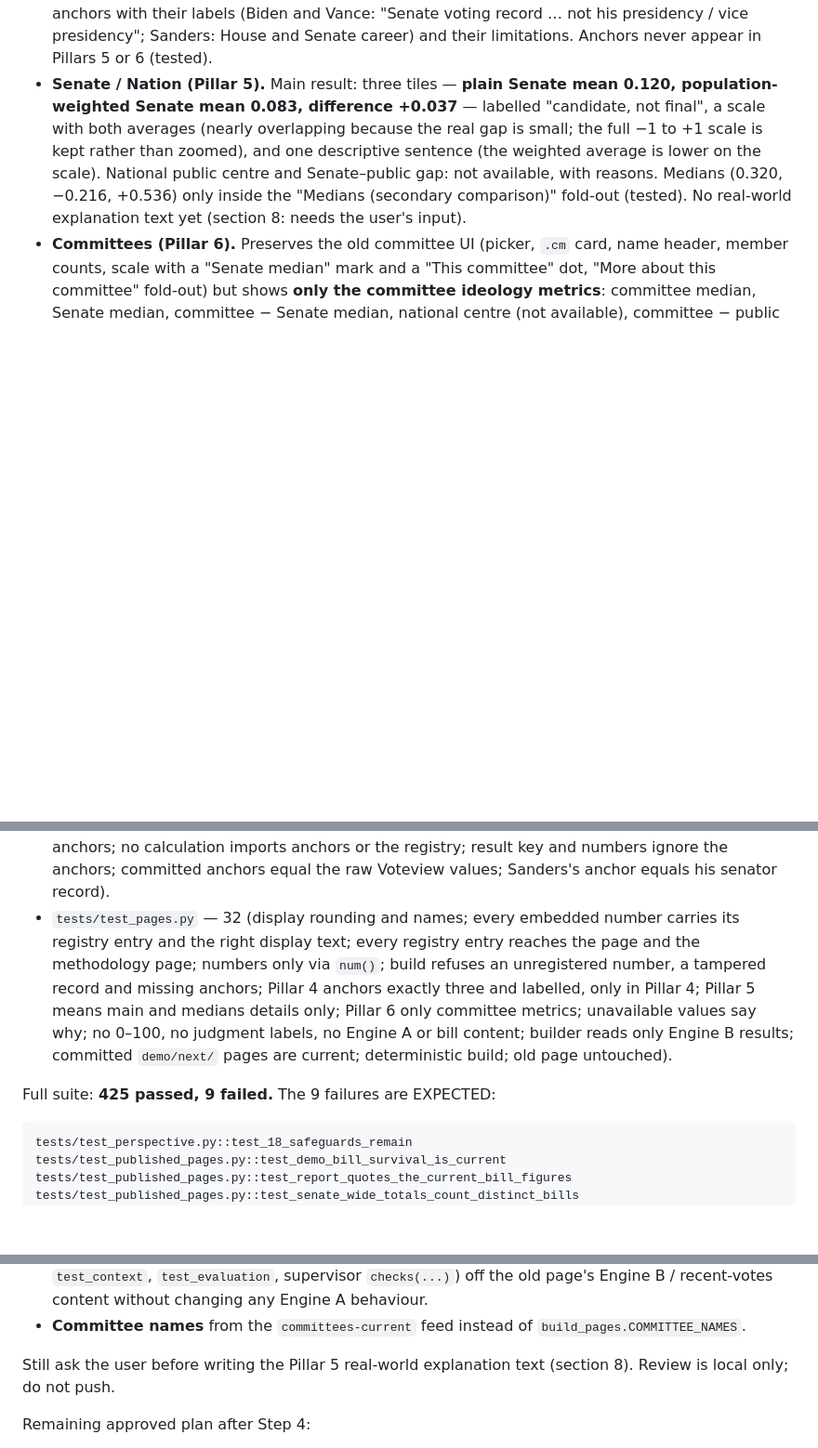
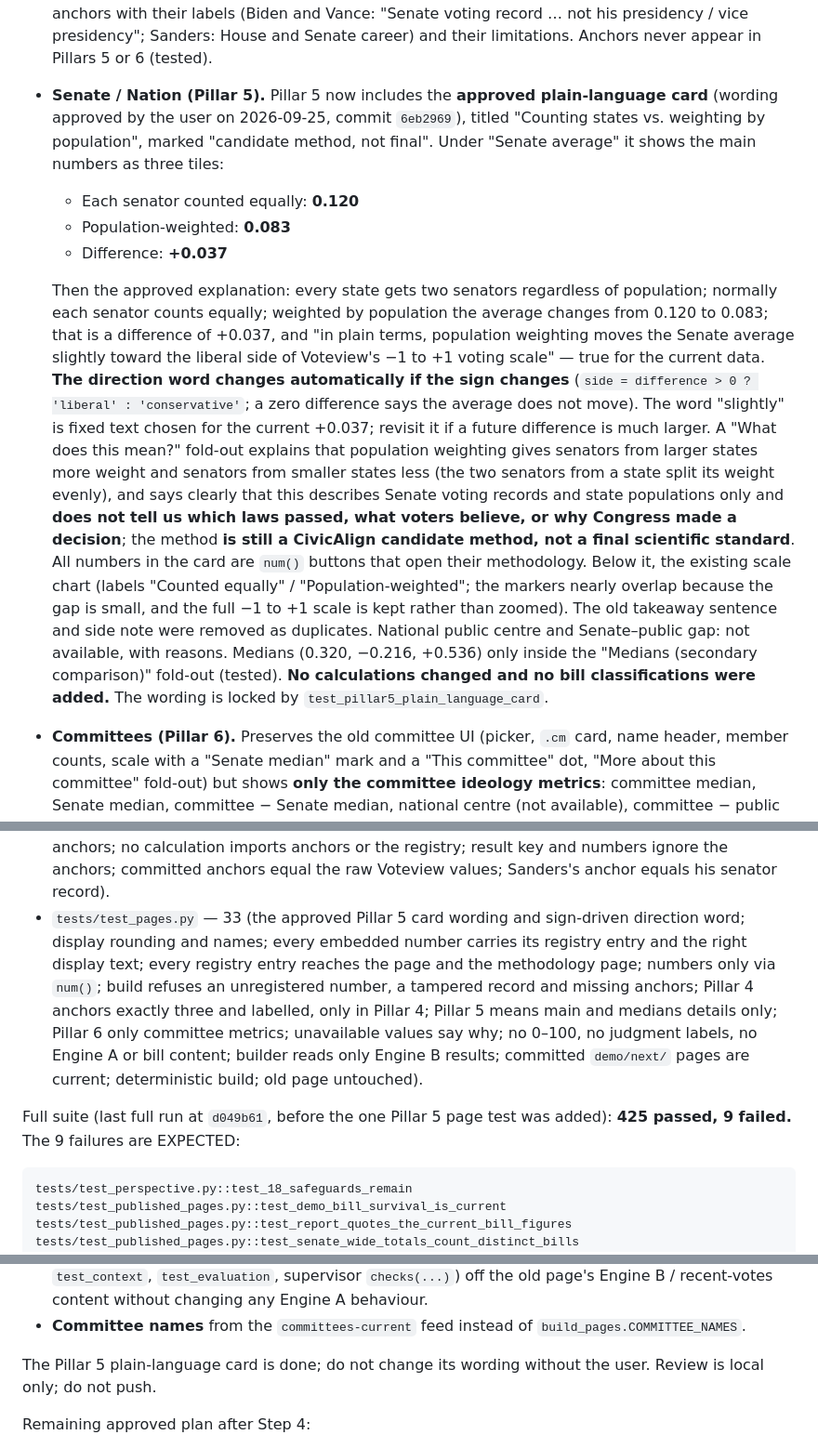
Before and after one commit to safire684-ops/civicalign, a Markdown page: HANDOFF.md, 3 parts joined by grey strips. Shown at 93% size. Rendered like a GitHub page; blank space fills up the shorter version.

Commit message:
HANDOFF: approved Pillar 5 plain-language card; test status
Co-Authored-By: Claude Opus 5.5 <noreply@anthropic.com>

````diff
--- a/HANDOFF.md
+++ b/HANDOFF.md
@@ -301,15 +304,39 @@ registry entry (19), the anchor table, and the binding rules.
   anchors with their labels (Biden and Vance: "Senate voting record … not his
   presidency / vice presidency"; Sanders: House and Senate career) and their
   limitations. Anchors never appear in Pillars 5 or 6 (tested).
-- **Senate / Nation (Pillar 5).** Main result: three tiles — **plain Senate
-  mean 0.120, population-weighted Senate mean 0.083, difference +0.037** —
-  labelled "candidate, not final", a scale with both averages (nearly
-  overlapping because the real gap is small; the full −1 to +1 scale is kept
-  rather than zoomed), and one descriptive sentence (the weighted average is
-  lower on the scale). National public centre and Senate–public gap: not
-  available, with reasons. Medians (0.320, −0.216, +0.536) only inside the
-  "Medians (secondary comparison)" fold-out (tested). No real-world
-  explanation text yet (section 8: needs the user's input).
+- **Senate / Nation (Pillar 5).** Pillar 5 now includes the **approved
+  plain-language card** (wording approved by the user on 2026-09-25, commit
+  `6eb2969`), titled "Counting states vs. weighting by population", marked
+  "candidate method, not final". Under "Senate average" it shows the main
+  numbers as three tiles:
+  - Each senator counted equally: **0.120**
+  - Population-weighted: **0.083**
+  - Difference: **+0.037**
+
+  Then the approved explanation: every state gets two senators regardless of
+  population; normally each senator counts equally; weighted by population the
+  average changes from 0.120 to 0.083; that is a difference of +0.037, and "in
+  plain terms, population weighting moves the Senate average slightly toward
+  the liberal side of Voteview's −1 to +1 voting scale" — true for the current
+  data. **The direction word changes automatically if the sign changes**
+  (`side = difference > 0 ? 'liberal' : 'conservative'`; a zero difference says
+  the average does not move). The word "slightly" is fixed text chosen for the
+  current +0.037; revisit it if a future difference is much larger. A "What
+  does this mean?" fold-out explains that population weighting gives senators
+  from larger states more weight and senators from smaller states less (the two
+  senators from a state split its weight evenly), and says clearly that this
+  describes Senate voting records and state populations only and **does not
+  tell us which laws passed, what voters believe, or why Congress made a
+  decision**; the method **is still a CivicAlign candidate method, not a final
+  scientific standard**. All numbers in the card are `num()` buttons that open
+  their methodology. Below it, the existing scale chart (labels "Counted
+  equally" / "Population-weighted"; the markers nearly overlap because the gap
+  is small, and the full −1 to +1 scale is kept rather than zoomed). The old
+  takeaway sentence and side note were removed as duplicates. National public
+  centre and Senate–public gap: not available, with reasons. Medians (0.320,
+  −0.216, +0.536) only inside the "Medians (secondary comparison)" fold-out
+  (tested). **No calculations changed and no bill classifications were
+  added.** The wording is locked by `test_pillar5_plain_language_card`.
 - **Committees (Pillar 6).** Preserves the old committee UI (picker, `.cm` card,
   name header, member counts, scale with a "Senate median" mark and a "This
   committee" dot, "More about this committee" fold-out) but shows **only the
@@ -449,7 +476,8 @@ Engine B + page (all passing, 101 total):
   calculation imports anchors or the registry; result key and numbers ignore
   the anchors; committed anchors equal the raw Voteview values; Sanders's anchor
   equals his senator record).
-- `tests/test_pages.py` — 32 (display rounding and names; every embedded number
+- `tests/test_pages.py` — 33 (the approved Pillar 5 card wording and sign-driven
+  direction word; display rounding and names; every embedded number
   carries its registry entry and the right display text; every registry entry
   reaches the page and the methodology page; numbers only via `num()`; build
   refuses an unregistered number, a tampered record and missing anchors;
@@ -459,7 +487,8 @@ Engine B + page (all passing, 101 total):
   builder reads only Engine B results; committed `demo/next/` pages are current;
   deterministic build; old page untouched).
 
-Full suite: **425 passed, 9 failed.** The 9 failures are EXPECTED:
+Full suite (last full run at `d049b61`, before the one Pillar 5 page test was
+added): **425 passed, 9 failed.** The 9 failures are EXPECTED:
 
 ```
 tests/test_perspective.py::test_18_safeguards_remain
@@ -537,8 +566,8 @@ written and belong in Step 5:
 - **Committee names** from the `committees-current` feed instead of
   `build_pages.COMMITTEE_NAMES`.
 
-Still ask the user before writing the Pillar 5 real-world explanation text
-(section 8). Review is local only; do not push.
+The Pillar 5 plain-language card is done; do not change its wording without the
+user. Review is local only; do not push.
 
 Remaining approved plan after Step 4:
 - **Step 5**: remove the old path (`peers.py`, `representation.py`,
````
Also changed, not shown: other parts of HANDOFF.md (+7 -4 lines).
